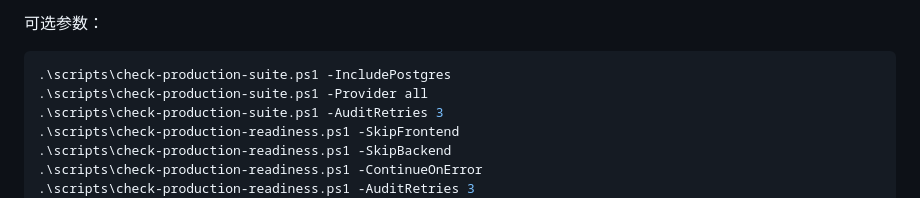
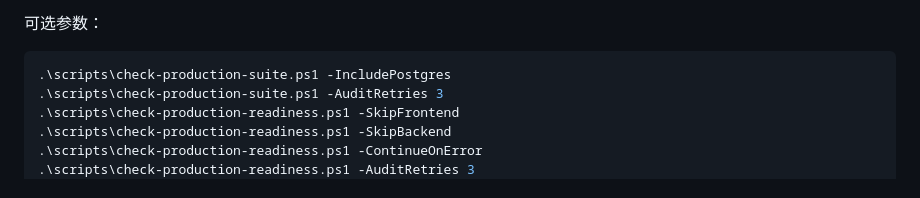
Before and after one commit to GeorgeLiuxy/AI-PJM, a Markdown page: docs/production-validation-runbook.md, the part around the change. GitHub-like rendering.

Commit message:
docs: keep external providers off main gate

````diff
--- a/docs/production-validation-runbook.md
+++ b/docs/production-validation-runbook.md
@@ -24,7 +24,6 @@
 
 ```powershell
 .\scripts\check-production-suite.ps1 -IncludePostgres
-.\scripts\check-production-suite.ps1 -Provider all
 .\scripts\check-production-suite.ps1 -AuditRetries 3
 .\scripts\check-production-readiness.ps1 -SkipFrontend
 .\scripts\check-production-readiness.ps1 -SkipBackend
````
